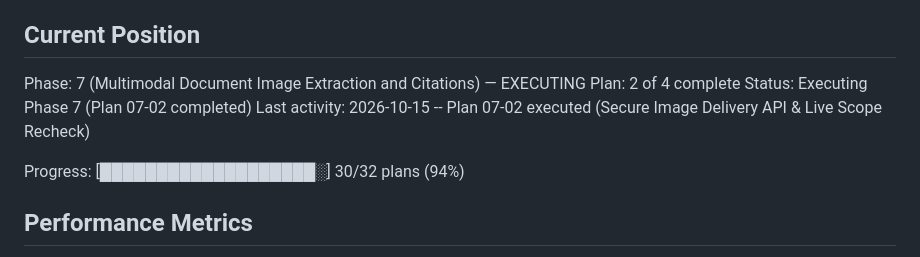
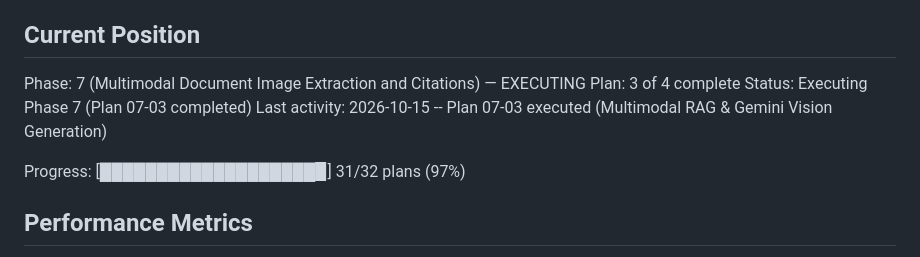
Before and after one commit to knghia2902/RAG, a Markdown page: .planning/STATE.md, the part around the change. Drawn GitHub-style.

Commit message:
docs(phase-07-03): update state for plan 07-03 completion

```diff
--- a/.planning/STATE.md
+++ b/.planning/STATE.md
@@ -26,11 +26,11 @@ See: .planning/PROJECT.md (updated 2026-10-14)
 ## Current Position
 
 Phase: 7 (Multimodal Document Image Extraction and Citations) — EXECUTING
-Plan: 2 of 4 complete
-Status: Executing Phase 7 (Plan 07-02 completed)
-Last activity: 2026-10-15 -- Plan 07-02 executed (Secure Image Delivery API & Live Scope Recheck)
+Plan: 3 of 4 complete
+Status: Executing Phase 7 (Plan 07-03 completed)
+Last activity: 2026-10-15 -- Plan 07-03 executed (Multimodal RAG & Gemini Vision Generation)
 
-Progress: [███████████████████░] 30/32 plans (94%)
+Progress: [███████████████████▉] 31/32 plans (97%)
 
 ## Performance Metrics
 
```
